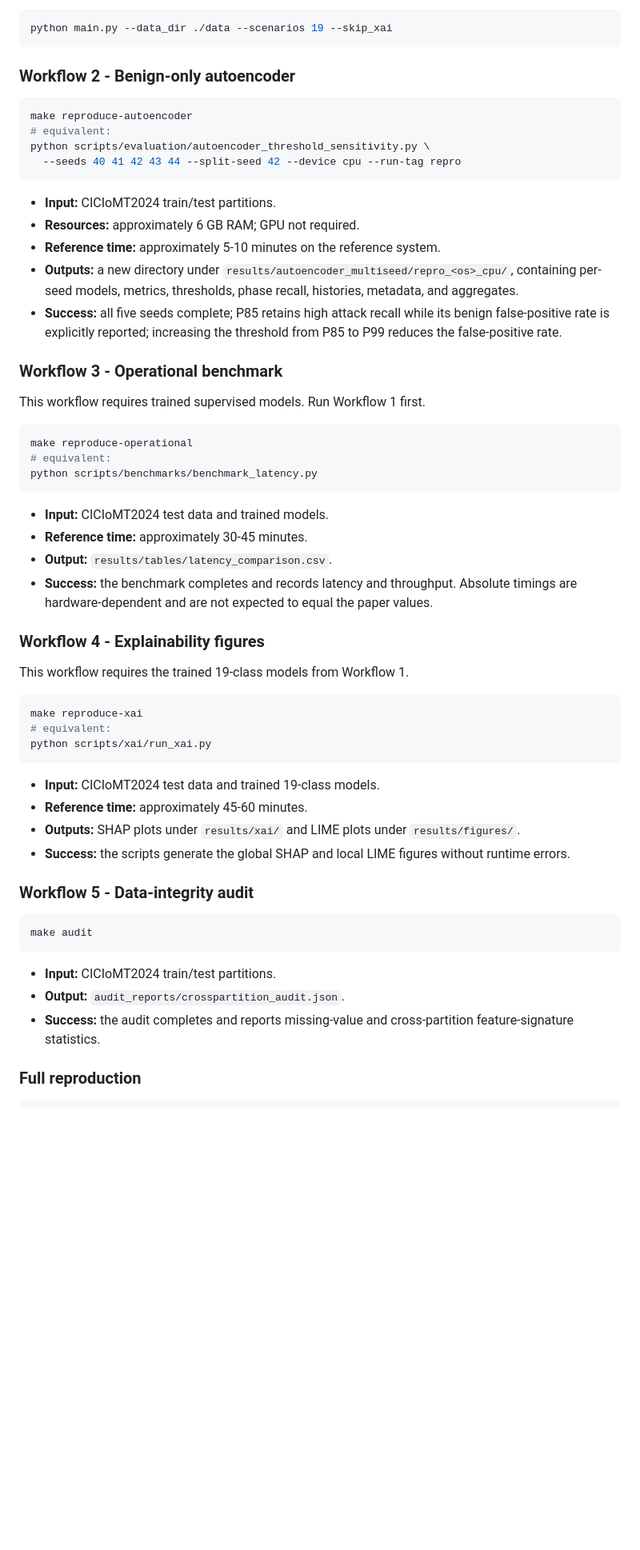
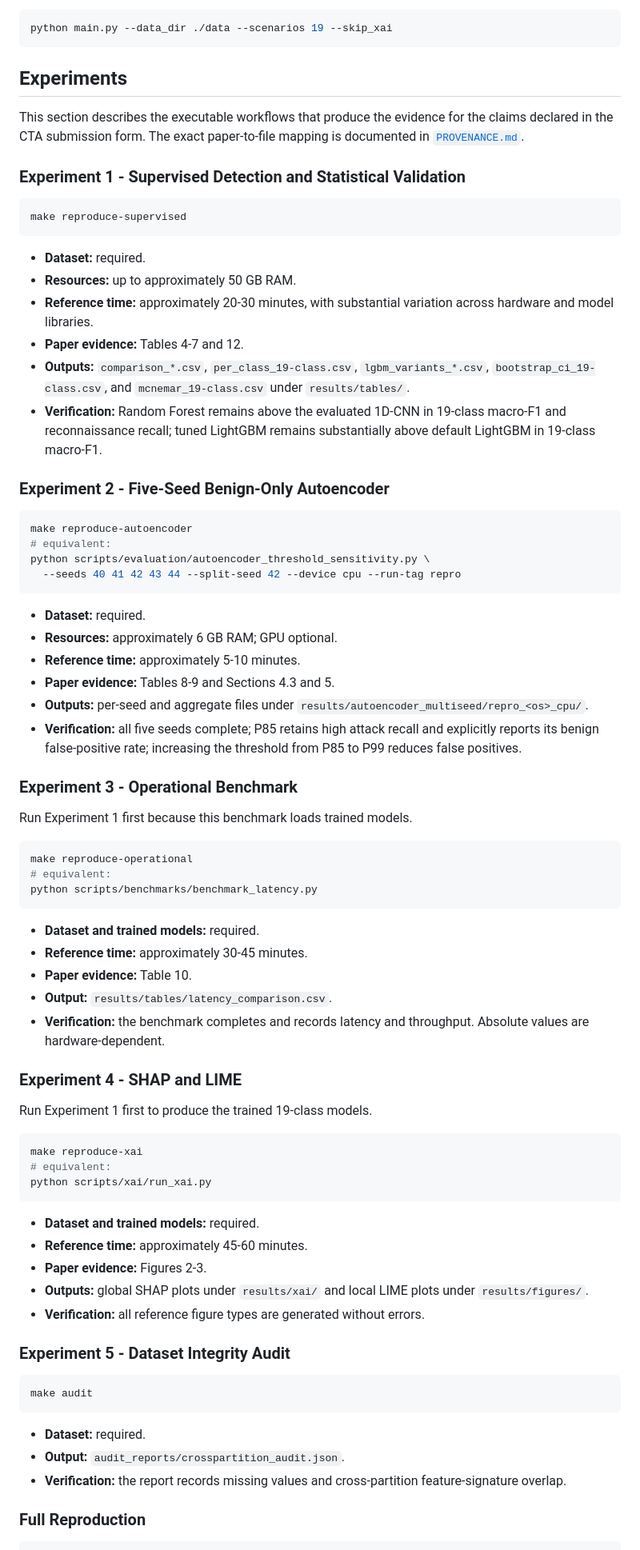
Before and after one commit to EvelinLimeira/kill_chain_ids_eval_sbseg2026, a Markdown page: README.md, the part around one of its changes. Shown at 80% size. Rendered like a GitHub page; blank space fills up the shorter version.

````diff
--- a/README.md
+++ b/README.md
@@ -266,7 +325,31 @@ Reduced-memory execution:
 python main.py --data_dir ./data --scenarios 19 --skip_xai
 ```
 
-### Workflow 2 - Benign-only autoencoder
+## Experiments
+
+This section describes the executable workflows that produce the evidence for
+the claims declared in the CTA submission form. The exact paper-to-file mapping
+is documented in [`PROVENANCE.md`](PROVENANCE.md).
+
+### Experiment 1 - Supervised Detection and Statistical Validation
+
+```bash
+make reproduce-supervised
+```
+
+- **Dataset:** required.
+- **Resources:** up to approximately 50 GB RAM.
+- **Reference time:** approximately 20-30 minutes, with substantial variation
+  across hardware and model libraries.
+- **Paper evidence:** Tables 4-7 and 12.
+- **Outputs:** `comparison_*.csv`, `per_class_19-class.csv`,
+  `lgbm_variants_*.csv`, `bootstrap_ci_19-class.csv`, and
+  `mcnemar_19-class.csv` under `results/tables/`.
+- **Verification:** Random Forest remains above the evaluated 1D-CNN in
+  19-class macro-F1 and reconnaissance recall; tuned LightGBM remains
+  substantially above default LightGBM in 19-class macro-F1.
+
+### Experiment 2 - Five-Seed Benign-Only Autoencoder
 
 ```bash
 make reproduce-autoencoder
@@ -275,19 +358,19 @@ python scripts/evaluation/autoencoder_threshold_sensitivity.py \
   --seeds 40 41 42 43 44 --split-seed 42 --device cpu --run-tag repro
 ```
 
-- **Input:** CICIoMT2024 train/test partitions.
-- **Resources:** approximately 6 GB RAM; GPU not required.
-- **Reference time:** approximately 5-10 minutes on the reference system.
-- **Outputs:** a new directory under
-  `results/autoencoder_multiseed/repro_<os>_cpu/`, containing per-seed models,
-  metrics, thresholds, phase recall, histories, metadata, and aggregates.
-- **Success:** all five seeds complete; P85 retains high attack recall while
-  its benign false-positive rate is explicitly reported; increasing the
-  threshold from P85 to P99 reduces the false-positive rate.
+- **Dataset:** required.
+- **Resources:** approximately 6 GB RAM; GPU optional.
+- **Reference time:** approximately 5-10 minutes.
+- **Paper evidence:** Tables 8-9 and Sections 4.3 and 5.
+- **Outputs:** per-seed and aggregate files under
+  `results/autoencoder_multiseed/repro_<os>_cpu/`.
+- **Verification:** all five seeds complete; P85 retains high attack recall and
+  explicitly reports its benign false-positive rate; increasing the threshold
+  from P85 to P99 reduces false positives.
 
-### Workflow 3 - Operational benchmark
+### Experiment 3 - Operational Benchmark
 
-This workflow requires trained supervised models. Run Workflow 1 first.
+Run Experiment 1 first because this benchmark loads trained models.
 
 ```bash
 make reproduce-operational
@@ -295,16 +378,16 @@ make reproduce-operational
 python scripts/benchmarks/benchmark_latency.py
 ```
 
-- **Input:** CICIoMT2024 test data and trained models.
+- **Dataset and trained models:** required.
 - **Reference time:** approximately 30-45 minutes.
+- **Paper evidence:** Table 10.
 - **Output:** `results/tables/latency_comparison.csv`.
-- **Success:** the benchmark completes and records latency and throughput.
-  Absolute timings are hardware-dependent and are not expected to equal the
-  paper values.
+- **Verification:** the benchmark completes and records latency and throughput.
+  Absolute values are hardware-dependent.
 
-### Workflow 4 - Explainability figures
+### Experiment 4 - SHAP and LIME
 
-This workflow requires the trained 19-class models from Workflow 1.
+Run Experiment 1 first to produce the trained 19-class models.
 
 ```bash
 make reproduce-xai
@@ -312,24 +395,24 @@ make reproduce-xai
 python scripts/xai/run_xai.py
 ```
 
-- **Input:** CICIoMT2024 test data and trained 19-class models.
+- **Dataset and trained models:** required.
 - **Reference time:** approximately 45-60 minutes.
-- **Outputs:** SHAP plots under `results/xai/` and LIME plots under
-  `results/figures/`.
-- **Success:** the scripts generate the global SHAP and local LIME figures
-  without runtime errors.
+- **Paper evidence:** Figures 2-3.
+- **Outputs:** global SHAP plots under `results/xai/` and local LIME plots
+  under `results/figures/`.
+- **Verification:** all reference figure types are generated without errors.
 
-### Workflow 5 - Data-integrity audit
+### Experiment 5 - Dataset Integrity Audit
 
 ```bash
 make audit
 ```
 
-- **Input:** CICIoMT2024 train/test partitions.
+- **Dataset:** required.
 - **Output:** `audit_reports/crosspartition_audit.json`.
-- **Success:** the audit completes and reports missing-value and
-  cross-partition feature-signature statistics.
+- **Verification:** the report records missing values and cross-partition
+  feature-signature overlap.
 
-### Full reproduction
+### Full Reproduction
 
 ```bash
````
Also changed, not shown: other parts of README.md (+271 -187 lines).
